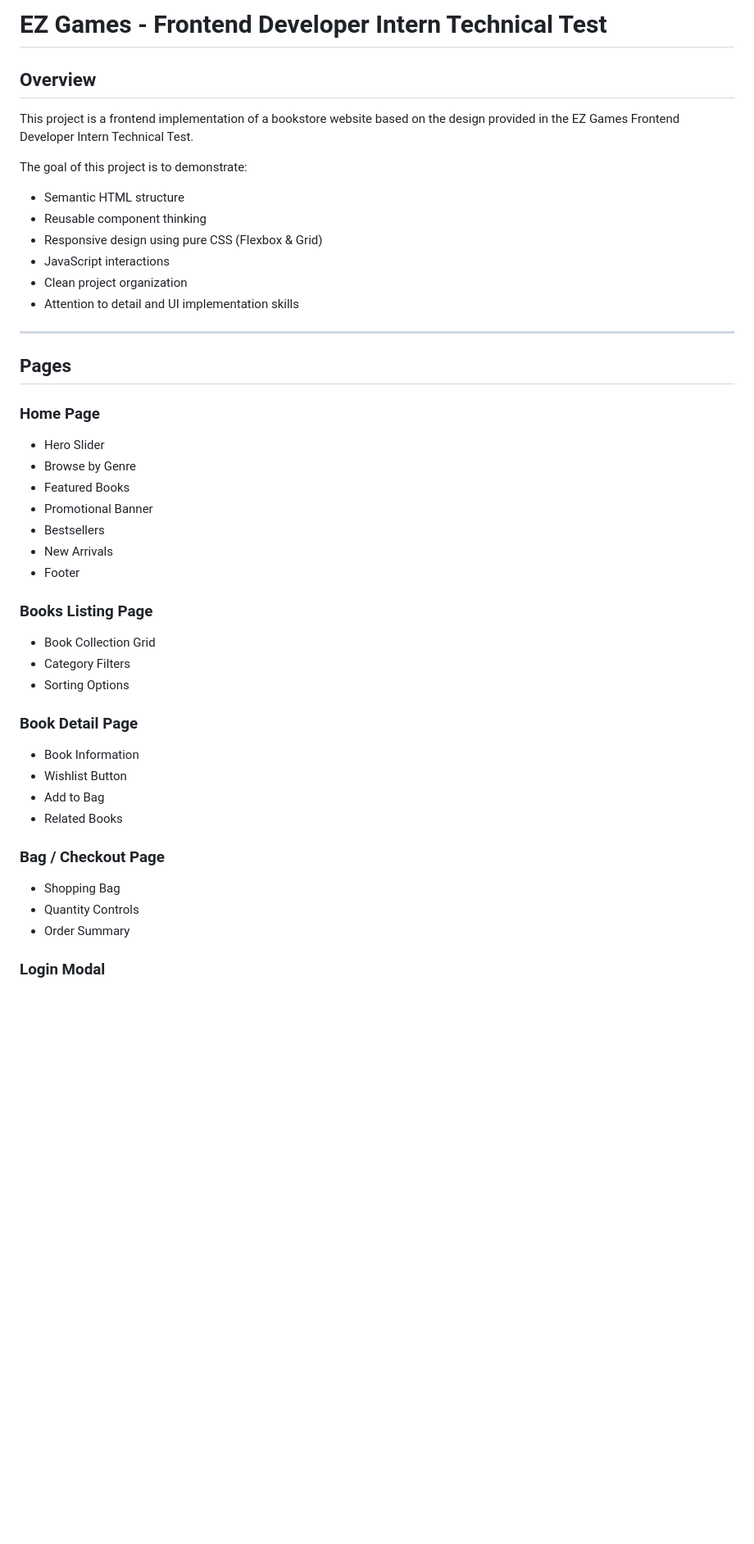
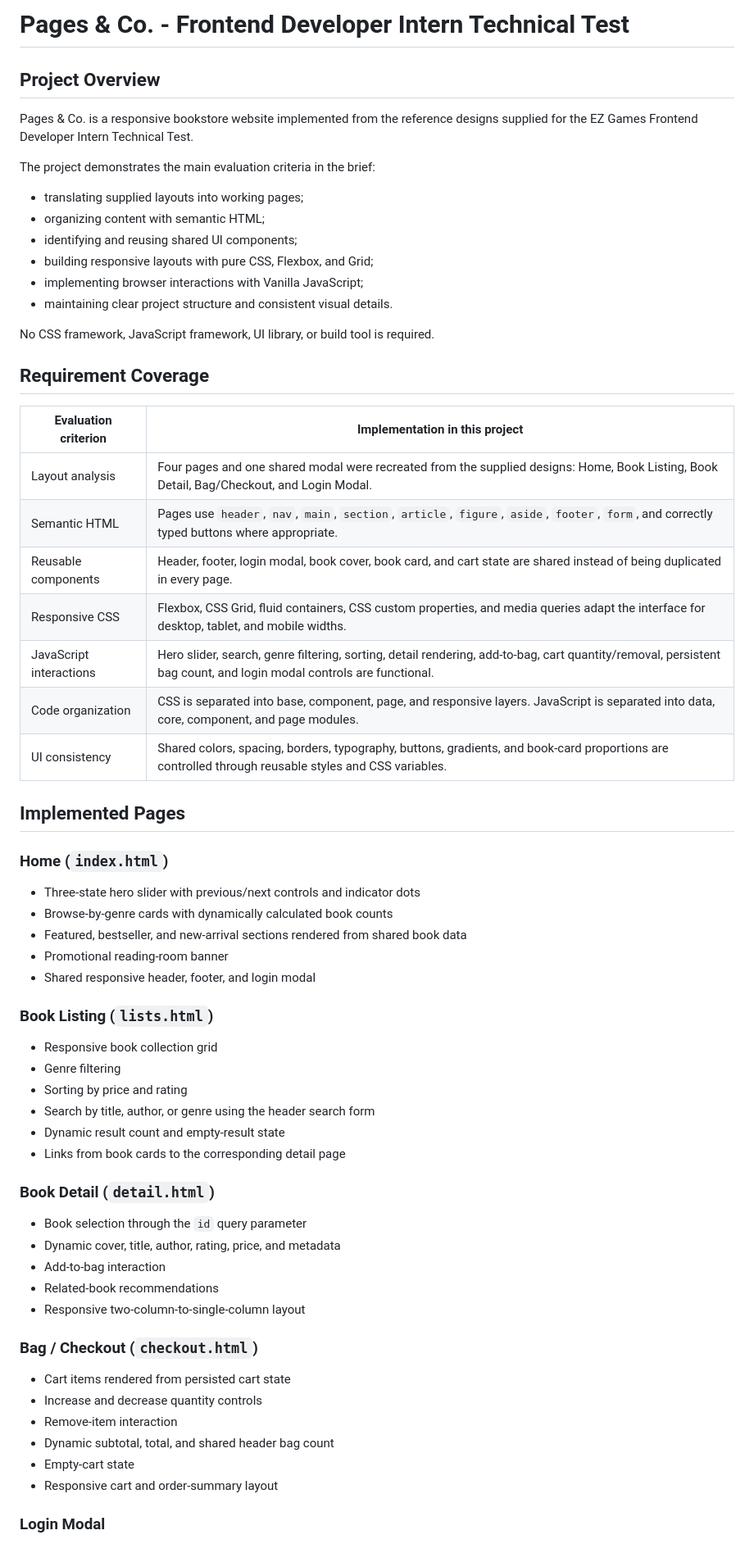
Before and after one commit to noat04/minhtoan-ezgames-frontend-intern-test, a Markdown page: README.md, the part around one of its changes. Shown at 82% size. Rendered like a GitHub page; blank space fills up the shorter version.

```diff
--- a/README.md
+++ b/README.md
@@ -1,50 +1,67 @@
-# EZ Games - Frontend Developer Intern Technical Test
+# Pages & Co. - Frontend Developer Intern Technical Test
 
-## Overview
+## Project Overview
 
-This project is a frontend implementation of a bookstore website based on the design provided in the EZ Games Frontend Developer Intern Technical Test.
+Pages & Co. is a responsive bookstore website implemented from the reference designs supplied for the EZ Games Frontend Developer Intern Technical Test.
 
-The goal of this project is to demonstrate:
+The project demonstrates the main evaluation criteria in the brief:
 
-* Semantic HTML structure
-* Reusable component thinking
-* Responsive design using pure CSS (Flexbox & Grid)
-* JavaScript interactions
-* Clean project organization
-* Attention to detail and UI implementation skills
+- translating supplied layouts into working pages;
+- organizing content with semantic HTML;
+- identifying and reusing shared UI components;
+- building responsive layouts with pure CSS, Flexbox, and Grid;
+- implementing browser interactions with Vanilla JavaScript;
+- maintaining clear project structure and consistent visual details.
 
----
+No CSS framework, JavaScript framework, UI library, or build tool is required.
 
-## Pages
+## Requirement Coverage
 
-### Home Page
+| Evaluation criterion | Implementation in this project |
+| --- | --- |
+| Layout analysis | Four pages and one shared modal were recreated from the supplied designs: Home, Book Listing, Book Detail, Bag/Checkout, and Login Modal. |
+| Semantic HTML | Pages use `header`, `nav`, `main`, `section`, `article`, `figure`, `aside`, `footer`, `form`, and correctly typed buttons where appropriate. |
+| Reusable components | Header, footer, login modal, book cover, book card, and cart state are shared instead of being duplicated in every page. |
+| Responsive CSS | Flexbox, CSS Grid, fluid containers, CSS custom properties, and media queries adapt the interface for desktop, tablet, and mobile widths. |
+| JavaScript interactions | Hero slider, search, genre filtering, sorting, detail rendering, add-to-bag, cart quantity/removal, persistent bag count, and login modal controls are functional. |
+| Code organization | CSS is separated into base, component, page, and responsive layers. JavaScript is separated into data, core, component, and page modules. |
+| UI consistency | Shared colors, spacing, borders, typography, buttons, gradients, and book-card proportions are controlled through reusable styles and CSS variables. |
 
-* Hero Slider
-* Browse by Genre
-* Featured Books
-* Promotional Banner
-* Bestsellers
-* New Arrivals
-* Footer
+## Implemented Pages
 
-### Books Listing Page
+### Home (`index.html`)
 
-* Book Collection Grid
-* Category Filters
-* Sorting Options
+- Three-state hero slider with previous/next controls and indicator dots
+- Browse-by-genre cards with dynamically calculated book counts
+- Featured, bestseller, and new-arrival sections rendered from shared book data
+- Promotional reading-room banner
+- Shared responsive header, footer, and login modal
 
-### Book Detail Page
+### Book Listing (`lists.html`)
 
-* Book Information
-* Wishlist Button
-* Add to Bag
-* Related Books
+- Responsive book collection grid
+- Genre filtering
+- Sorting by price and rating
+- Search by title, author, or genre using the header search form
+- Dynamic result count and empty-result state
+- Links from book cards to the corresponding detail page
 
-### Bag / Checkout Page
+### Book Detail (`detail.html`)
 
-* Shopping Bag
-* Quantity Controls
-* Order Summary
+- Book selection through the `id` query parameter
+- Dynamic cover, title, author, rating, price, and metadata
+- Add-to-bag interaction
+- Related-book recommendations
+- Responsive two-column-to-single-column layout
+
+### Bag / Checkout (`checkout.html`)
+
+- Cart items rendered from persisted cart state
+- Increase and decrease quantity controls
+- Remove-item interaction
+- Dynamic subtotal, total, and shared header bag count
+- Empty-cart state
+- Responsive cart and order-summary layout
 
 ### Login Modal
 
```
Also changed, not shown: other parts of README.md (+83 -119 lines).
